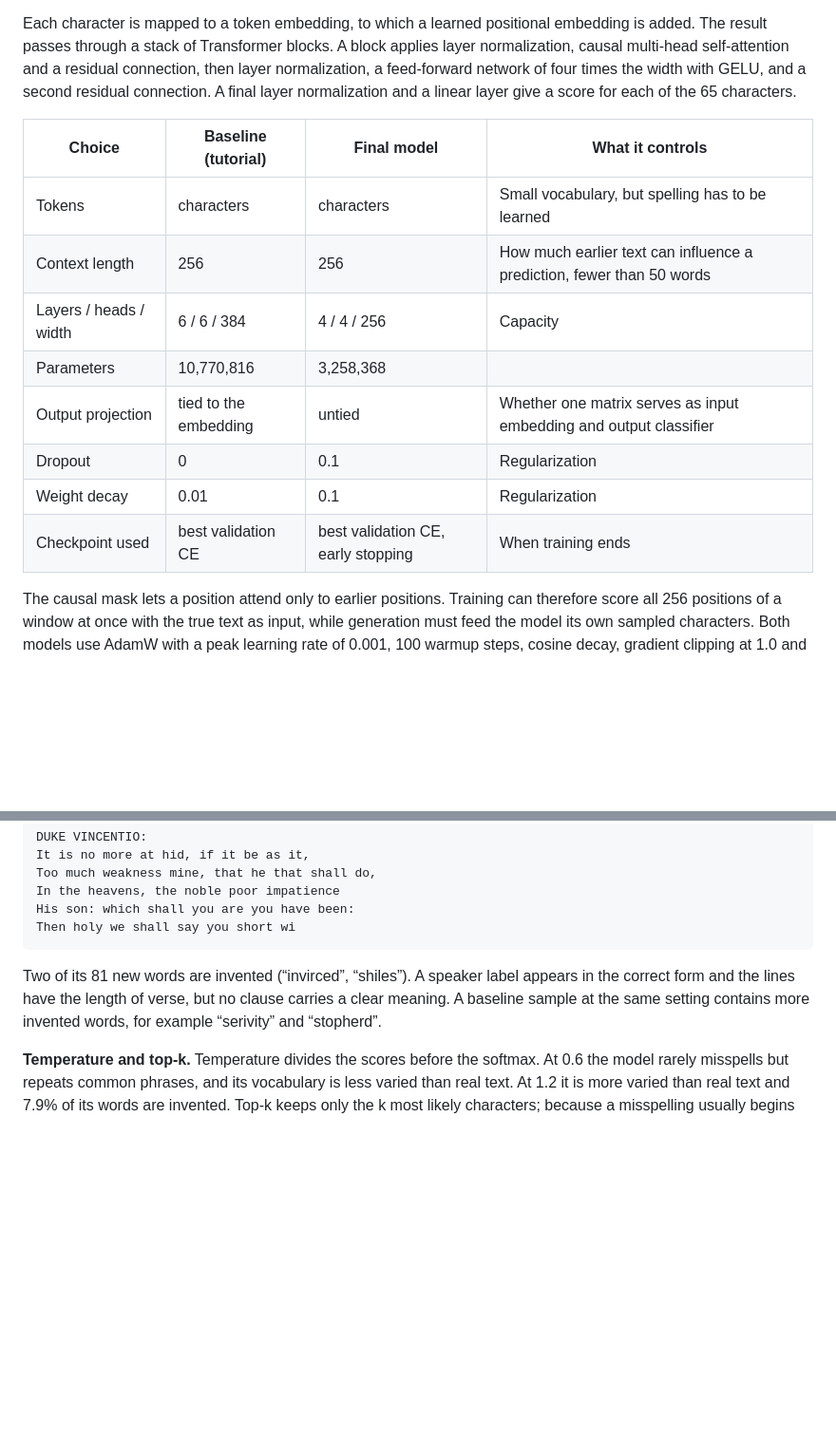
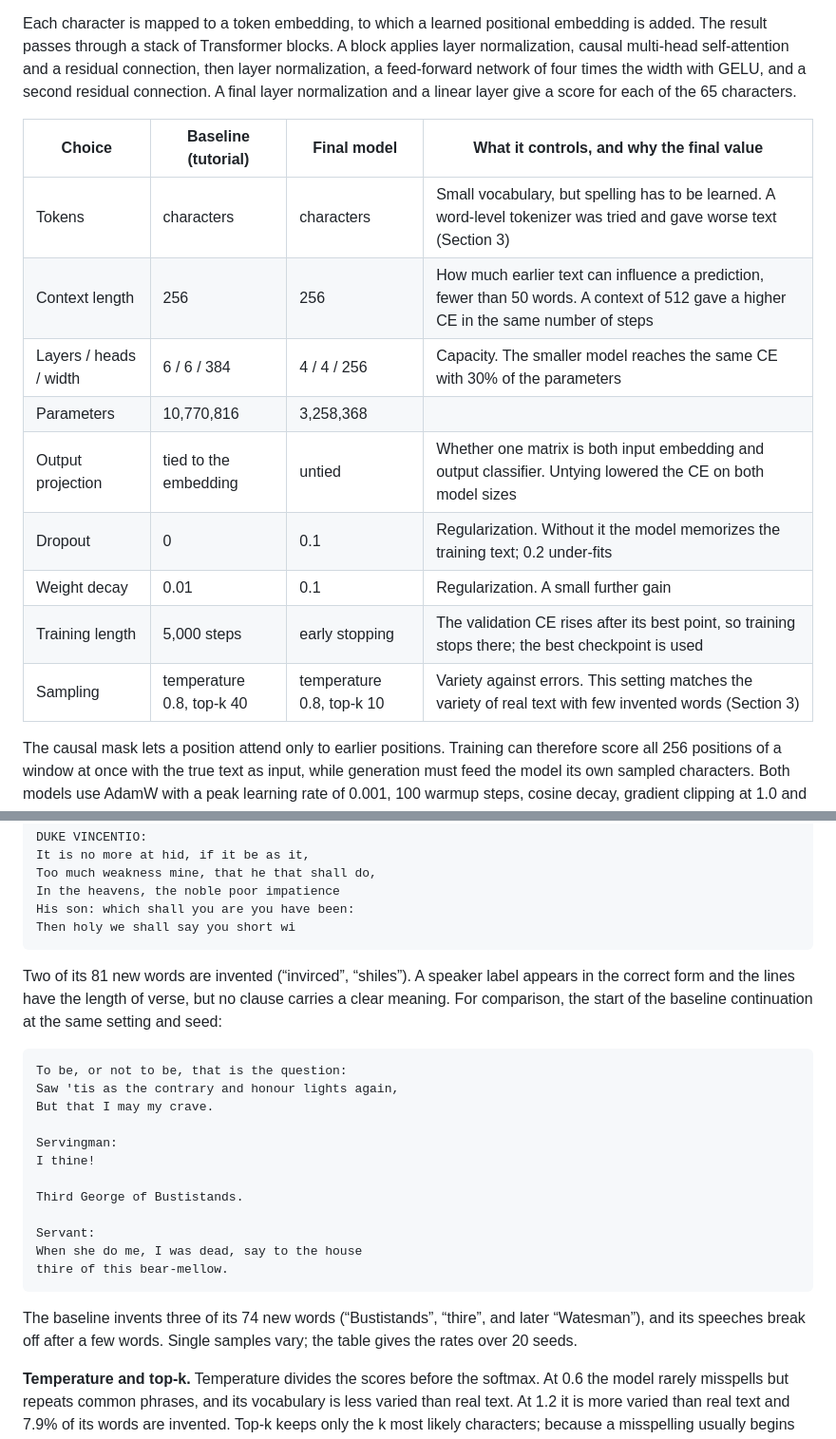
Before and after one commit to Bubble0128/MiniLLM, a Markdown page: Report_English.md, 2 parts joined by grey strips. Shown at 95% size. Drawn GitHub-style; blank space fills up the shorter version.

Commit message:
Report: model comparison figure, reasons for each choice, baseline sample; notebook trains when no results exist
- Report: validation curves of the main models, justification column in the
  structure table, course concepts in the tuning discussion, baseline and
  final samples side by side
- Notebook: trains the selected configuration when no saved results exist,
  lists the modifications to the tutorial code, Drive is optional

Co-Authored-By: Claude Fable 5.2 <noreply@anthropic.com>

````diff
--- a/Report_English.md
+++ b/Report_English.md
@@ -10,16 +10,17 @@ The model is the character-level GPT of the *llm-from-scratch* tutorial [1], tra
 
 Each character is mapped to a token embedding, to which a learned positional embedding is added. The result passes through a stack of Transformer blocks. A block applies layer normalization, causal multi-head self-attention and a residual connection, then layer normalization, a feed-forward network of four times the width with GELU, and a second residual connection. A final layer normalization and a linear layer give a score for each of the 65 characters.
 
-| Choice | Baseline (tutorial) | Final model | What it controls |
+| Choice | Baseline (tutorial) | Final model | What it controls, and why the final value |
 |---|---|---|---|
-| Tokens | characters | characters | Small vocabulary, but spelling has to be learned |
-| Context length | 256 | 256 | How much earlier text can influence a prediction, fewer than 50 words |
-| Layers / heads / width | 6 / 6 / 384 | 4 / 4 / 256 | Capacity |
+| Tokens | characters | characters | Small vocabulary, but spelling has to be learned. A word-level tokenizer was tried and gave worse text (Section 3) |
+| Context length | 256 | 256 | How much earlier text can influence a prediction, fewer than 50 words. A context of 512 gave a higher CE in the same number of steps |
+| Layers / heads / width | 6 / 6 / 384 | 4 / 4 / 256 | Capacity. The smaller model reaches the same CE with 30% of the parameters |
 | Parameters | 10,770,816 | 3,258,368 | |
-| Output projection | tied to the embedding | untied | Whether one matrix serves as input embedding and output classifier |
-| Dropout | 0 | 0.1 | Regularization |
-| Weight decay | 0.01 | 0.1 | Regularization |
-| Checkpoint used | best validation CE | best validation CE, early stopping | When training ends |
+| Output projection | tied to the embedding | untied | Whether one matrix is both input embedding and output classifier. Untying lowered the CE on both model sizes |
+| Dropout | 0 | 0.1 | Regularization. Without it the model memorizes the training text; 0.2 under-fits |
+| Weight decay | 0.01 | 0.1 | Regularization. A small further gain |
+| Training length | 5,000 steps | early stopping | The validation CE rises after its best point, so training stops there; the best checkpoint is used |
+| Sampling | temperature 0.8, top-k 40 | temperature 0.8, top-k 10 | Variety against errors. This setting matches the variety of real text with few invented words (Section 3) |
 
 The causal mask lets a position attend only to earlier positions. Training can therefore score all 256 positions of a window at once with the true text as input, while generation must feed the model its own sampled characters. Both models use AdamW with a peak learning rate of 0.001, 100 warmup steps, cosine decay, gradient clipping at 1.0 and batch size 64. Every setting is a named field of `GPTConfig` or `TrainConfig`, and each modification is marked by a comment in the code.
 
@@ -103,7 +104,24 @@ His son: which shall you are you have been:
 Then holy we shall say you short wi
 ```
 
-Two of its 81 new words are invented (“invirced”, “shiles”). A speaker label appears in the correct form and the lines have the length of verse, but no clause carries a clear meaning. A baseline sample at the same setting contains more invented words, for example “serivity” and “stopherd”.
+Two of its 81 new words are invented (“invirced”, “shiles”). A speaker label appears in the correct form and the lines have the length of verse, but no clause carries a clear meaning. For comparison, the start of the baseline continuation at the same setting and seed:
+
+```text
+To be, or not to be, that is the question:
+Saw 'tis as the contrary and honour lights again,
+But that I may my crave.
+
+Servingman:
+I thine!
+
+Third George of Bustistands.
+
+Servant:
+When she do me, I was dead, say to the house
+thire of this bear-mellow.
+```
+
+The baseline invents three of its 74 new words (“Bustistands”, “thire”, and later “Watesman”), and its speeches break off after a few words. Single samples vary; the table gives the rates over 20 seeds.
 
 **Temperature and top-k.** Temperature divides the scores before the softmax. At 0.6 the model rarely misspells but repeats common phrases, and its vocabulary is less varied than real text. At 1.2 it is more varied than real text and 7.9% of its words are invented. Top-k keeps only the k most likely characters; because a misspelling usually begins with an unlikely character, lowering k from 10 to 5 cuts invented words from 4.4% to 2.3% at temperature 1.0. Temperature 0.8 with top-k 10 matches the variety of real text most closely.
 
````
Also changed, not shown: other parts of Report_English.md (+6 -6 lines), figures/model_comparison.png (added), 1 other file.
